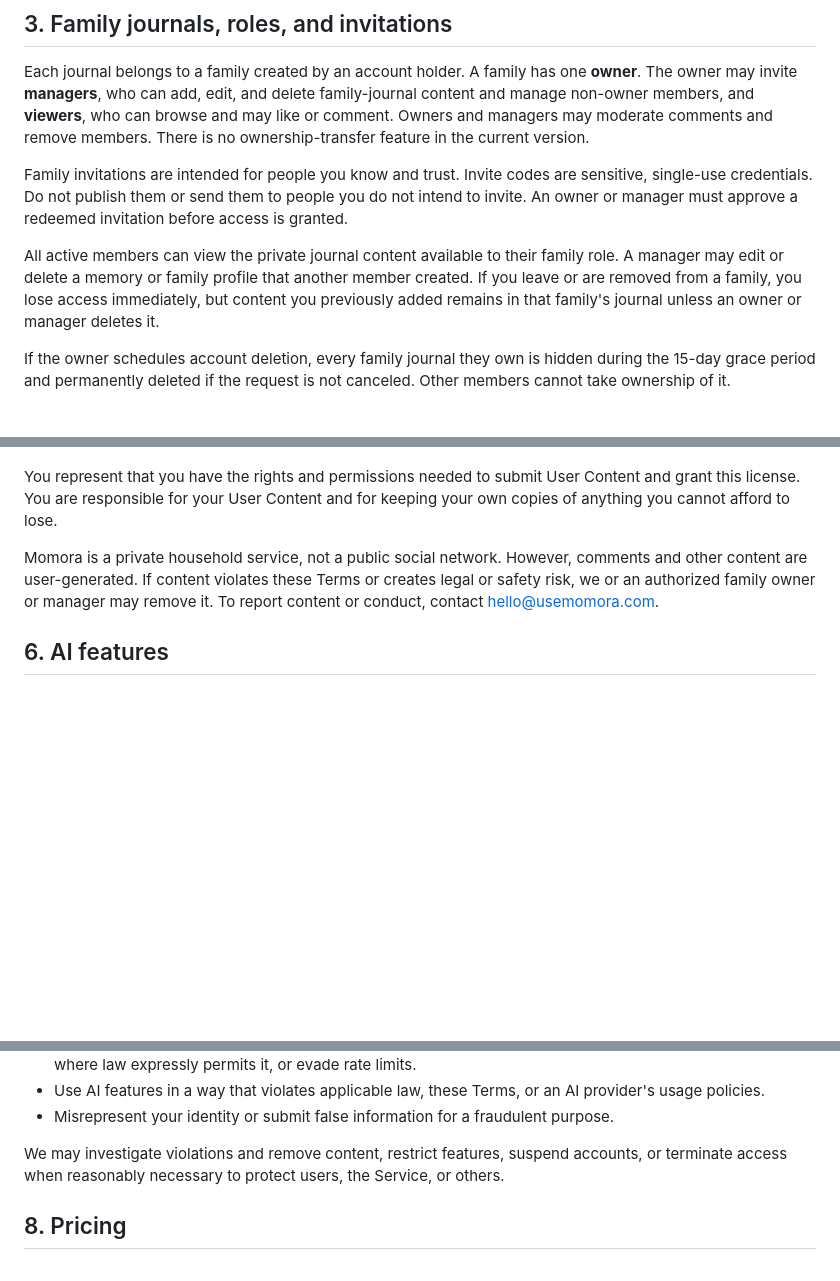
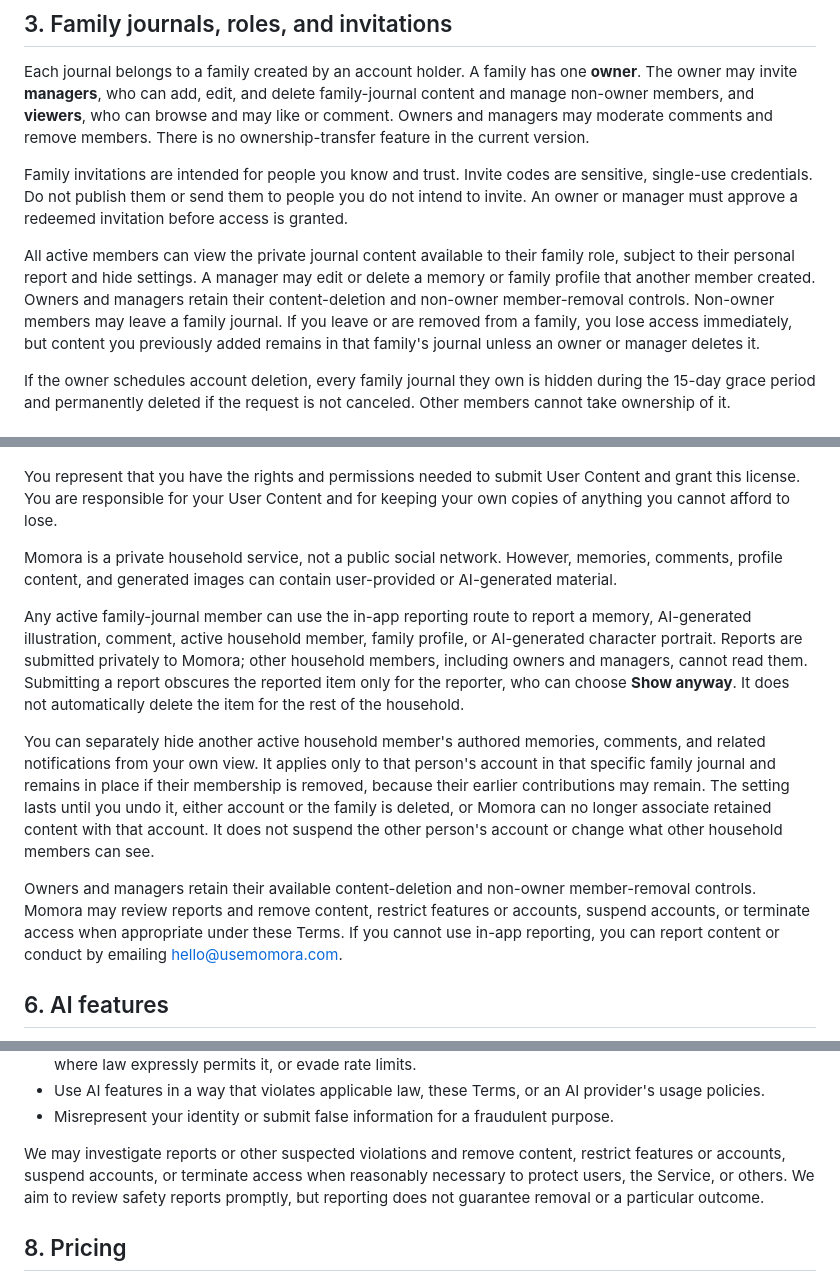
Before and after one commit to eduardoyi/momora-marketing, a Markdown page: content/terms.md, 3 parts joined by grey strips. GitHub-like rendering; blank space fills up the shorter version.

```diff
--- a/content/terms.md
+++ b/content/terms.md
@@ -40,7 +40,7 @@ Each journal belongs to a family created by an account holder. A family has one
 
 Family invitations are intended for people you know and trust. Invite codes are sensitive, single-use credentials. Do not publish them or send them to people you do not intend to invite. An owner or manager must approve a redeemed invitation before access is granted.
 
-All active members can view the private journal content available to their family role. A manager may edit or delete a memory or family profile that another member created. If you leave or are removed from a family, you lose access immediately, but content you previously added remains in that family's journal unless an owner or manager deletes it.
+All active members can view the private journal content available to their family role, subject to their personal report and hide settings. A manager may edit or delete a memory or family profile that another member created. Owners and managers retain their content-deletion and non-owner member-removal controls. Non-owner members may leave a family journal. If you leave or are removed from a family, you lose access immediately, but content you previously added remains in that family's journal unless an owner or manager deletes it.
 
 If the owner schedules account deletion, every family journal they own is hidden during the 15-day grace period and permanently deleted if the request is not canceled. Other members cannot take ownership of it.
 
@@ -58,7 +58,13 @@ You retain your ownership rights in User Content. You grant Momora a worldwide,
 
 You represent that you have the rights and permissions needed to submit User Content and grant this license. You are responsible for your User Content and for keeping your own copies of anything you cannot afford to lose.
 
-Momora is a private household service, not a public social network. However, comments and other content are user-generated. If content violates these Terms or creates legal or safety risk, we or an authorized family owner or manager may remove it. To report content or conduct, contact [hello@usemomora.com](mailto:hello@usemomora.com).
+Momora is a private household service, not a public social network. However, memories, comments, profile content, and generated images can contain user-provided or AI-generated material.
+
+Any active family-journal member can use the in-app reporting route to report a memory, AI-generated illustration, comment, active household member, family profile, or AI-generated character portrait. Reports are submitted privately to Momora; other household members, including owners and managers, cannot read them. Submitting a report obscures the reported item only for the reporter, who can choose **Show anyway**. It does not automatically delete the item for the rest of the household.
+
+You can separately hide another active household member's authored memories, comments, and related notifications from your own view. It applies only to that person's account in that specific family journal and remains in place if their membership is removed, because their earlier contributions may remain. The setting lasts until you undo it, either account or the family is deleted, or Momora can no longer associate retained content with that account. It does not suspend the other person's account or change what other household members can see.
+
+Owners and managers retain their available content-deletion and non-owner member-removal controls. Momora may review reports and remove content, restrict features or accounts, suspend accounts, or terminate access when appropriate under these Terms. If you cannot use in-app reporting, you can report content or conduct by emailing [hello@usemomora.com](mailto:hello@usemomora.com).
 
 ## 6. AI features
 
@@ -84,7 +90,7 @@ You may not use the Service to:
 - Use AI features in a way that violates applicable law, these Terms, or an AI provider's usage policies.
 - Misrepresent your identity or submit false information for a fraudulent purpose.
 
-We may investigate violations and remove content, restrict features, suspend accounts, or terminate access when reasonably necessary to protect users, the Service, or others.
+We may investigate reports or other suspected violations and remove content, restrict features or accounts, suspend accounts, or terminate access when reasonably necessary to protect users, the Service, or others. We aim to review safety reports promptly, but reporting does not guarantee removal or a particular outcome.
 
 ## 8. Pricing
 
```
Also changed, not shown: other parts of content/terms.md (+1 -1 lines), content/privacy.md (+17 -6 lines).
